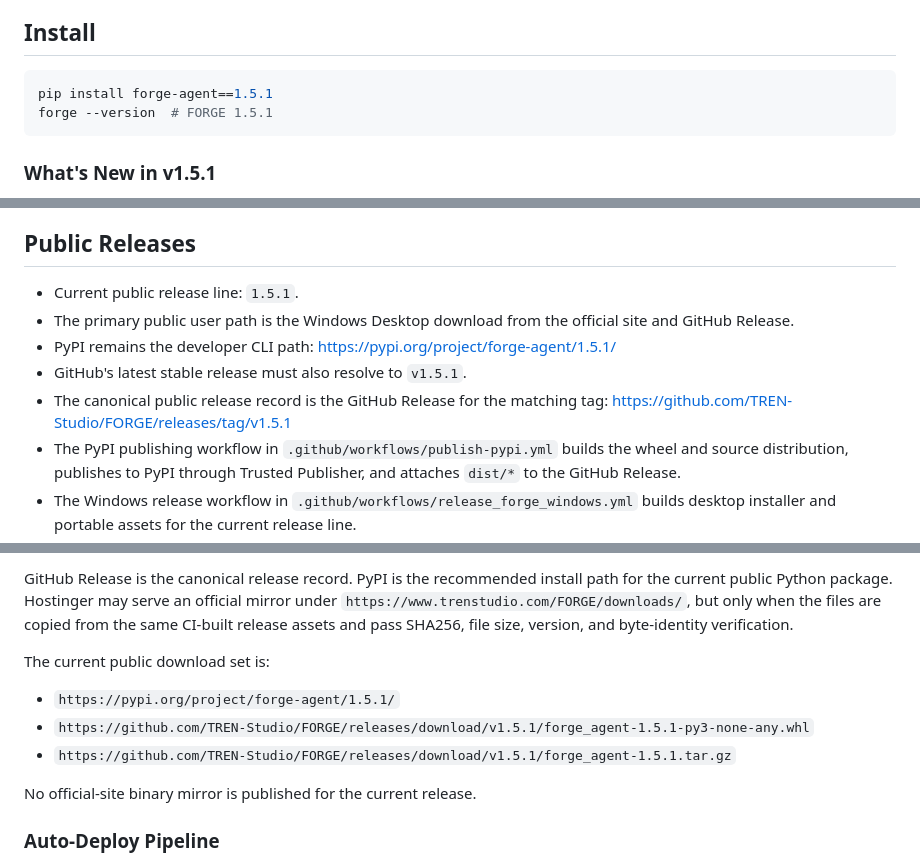
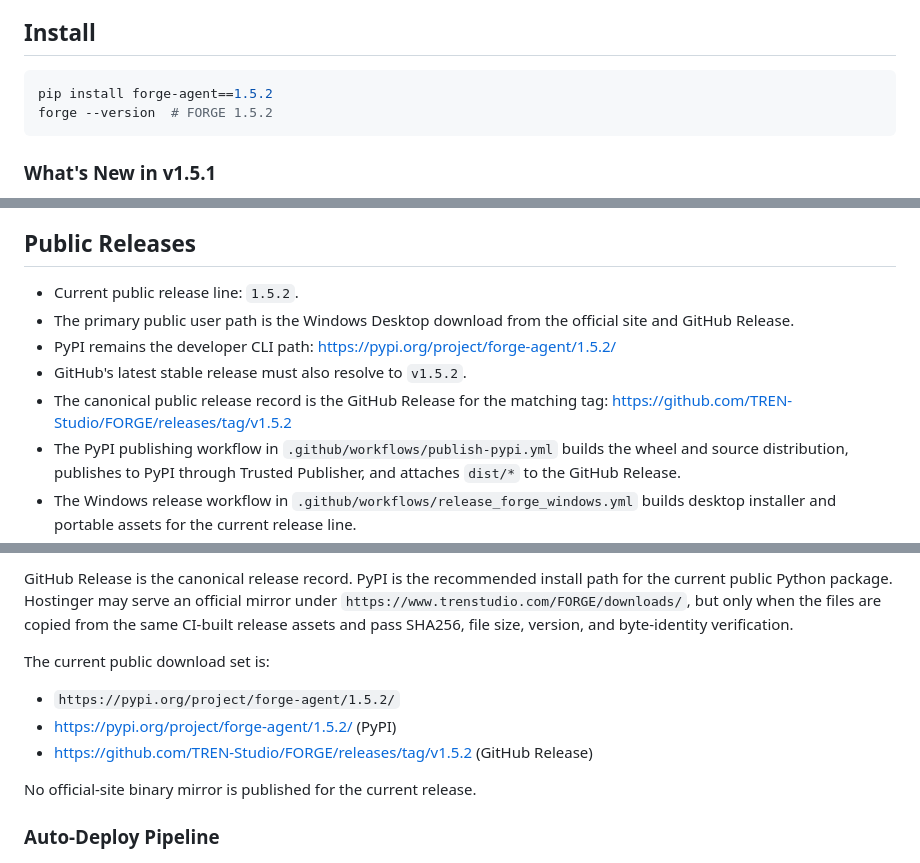
Before and after one commit to TREN-Studio/FORGE, a Markdown page: README.md, 3 parts joined by grey strips. Rendered like a GitHub page.

Commit message:
fix: update README to v1.5.2, remove dead download links

````diff
--- a/README.md
+++ b/README.md
@@ -93,8 +93,8 @@ This makes new skills pluggable without rewriting the core brain.
 ## Install
 
 ```bash
-pip install forge-agent==1.5.1
-forge --version  # FORGE 1.5.1
+pip install forge-agent==1.5.2
+forge --version  # FORGE 1.5.2
 ```
 
 ### What's New in v1.5.1
@@ -153,11 +153,11 @@ Current foundation includes:
 
 ## Public Releases
 
-- Current public release line: `1.5.1`.
+- Current public release line: `1.5.2`.
 - The primary public user path is the Windows Desktop download from the official site and GitHub Release.
-- PyPI remains the developer CLI path: https://pypi.org/project/forge-agent/1.5.1/
-- GitHub's latest stable release must also resolve to `v1.5.1`.
-- The canonical public release record is the GitHub Release for the matching tag: https://github.com/TREN-Studio/FORGE/releases/tag/v1.5.1
+- PyPI remains the developer CLI path: https://pypi.org/project/forge-agent/1.5.2/
+- GitHub's latest stable release must also resolve to `v1.5.2`.
+- The canonical public release record is the GitHub Release for the matching tag: https://github.com/TREN-Studio/FORGE/releases/tag/v1.5.2
 - The PyPI publishing workflow in `.github/workflows/publish-pypi.yml` builds the wheel and source distribution, publishes to PyPI through Trusted Publisher, and attaches `dist/*` to the GitHub Release.
 - The Windows release workflow in `.github/workflows/release_forge_windows.yml` builds desktop installer and portable assets for the current release line.
 - The supported desktop build entrypoint is `python tools/build_windows_desktop.py`; that script is the source of truth for orchestration and invokes the portable `FORGE-Desktop.spec`.
@@ -204,9 +204,9 @@ GitHub Release is the canonical release record. PyPI is the recommended install
 
 The current public download set is:
 
-- `https://pypi.org/project/forge-agent/1.5.1/`
-- `https://github.com/TREN-Studio/FORGE/releases/download/v1.5.1/forge_agent-1.5.1-py3-none-any.whl`
-- `https://github.com/TREN-Studio/FORGE/releases/download/v1.5.1/forge_agent-1.5.1.tar.gz`
+- `https://pypi.org/project/forge-agent/1.5.2/`
+- https://pypi.org/project/forge-agent/1.5.2/ (PyPI)
+- https://github.com/TREN-Studio/FORGE/releases/tag/v1.5.2 (GitHub Release)
 
 No official-site binary mirror is published for the current release.
 
````
Also changed, not shown: other parts of README.md (+1 -1 lines).
